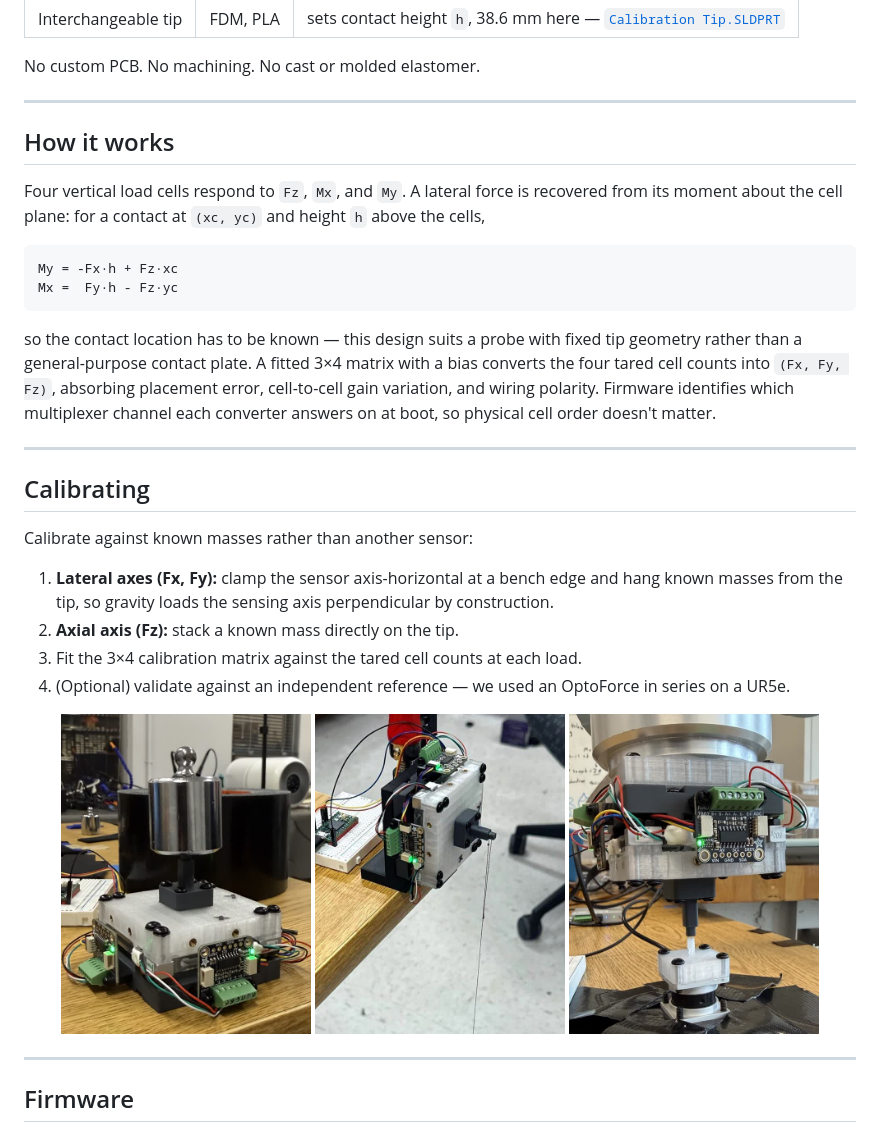
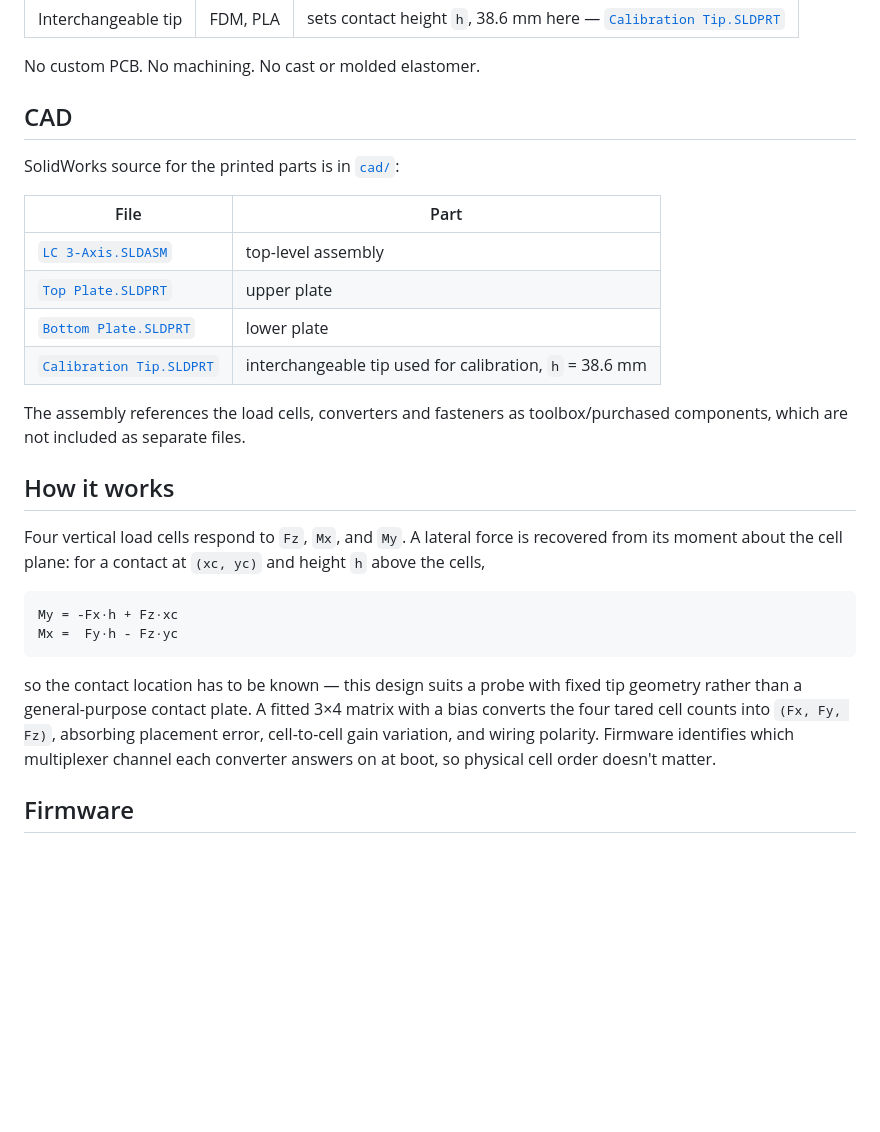
Before and after one commit to lucasfeng7/lc-3-axis, a Markdown page: README.md, the part around one of its changes. Drawn GitHub-style; blank space fills up the shorter version.

```diff
--- a/README.md
+++ b/README.md
@@ -57,7 +67,19 @@ Three part types are custom, and all three are FDM 3D printed.
 
 No custom PCB. No machining. No cast or molded elastomer.
 
----
+## CAD
+
+SolidWorks source for the printed parts is in [`cad/`](cad/):
+
+| File | Part |
+|---|---|
+| [`LC 3-Axis.SLDASM`](cad/LC%203-Axis.SLDASM) | top-level assembly |
+| [`Top Plate.SLDPRT`](cad/Top%20Plate.SLDPRT) | upper plate |
+| [`Bottom Plate.SLDPRT`](cad/Bottom%20Plate.SLDPRT) | lower plate |
+| [`Calibration Tip.SLDPRT`](cad/Calibration%20Tip.SLDPRT) | interchangeable tip used for calibration, `h` = 38.6 mm |
+
+The assembly references the load cells, converters and fasteners as
+toolbox/purchased components, which are not included as separate files.
 
 ## How it works
 
@@ -76,29 +98,6 @@ fixed tip geometry rather than a general-purpose contact plate. A fitted
 `(Fx, Fy, Fz)`, absorbing placement error, cell-to-cell gain variation, and
 wiring polarity. Firmware identifies which multiplexer channel each
 converter answers on at boot, so physical cell order doesn't matter.
-
----
-
-## Calibrating
-
-Calibrate against known masses rather than another sensor:
-
-1. **Lateral axes (Fx, Fy):** clamp the sensor axis-horizontal at a bench
-   edge and hang known masses from the tip, so gravity loads the sensing
-   axis perpendicular by construction.
-2. **Axial axis (Fz):** stack a known mass directly on the tip.
-3. Fit the 3×4 calibration matrix against the tared cell counts at each
-   load.
-4. (Optional) validate against an independent reference — we used an
-   OptoForce in series on a UR5e.
-
-<p align="center">
-  <img src="docs/img/calib-axial.jpg" width="30%" alt="The sensor with a known mass stacked directly on the tip for axial calibration">
-  <img src="docs/img/calib-deadweight.jpg" width="30%" alt="The sensor clamped axis-horizontal at the bench edge with known masses hanging from the tip">
-  <img src="docs/img/calib-optoforce.jpg" width="30%" alt="The two instruments in series on the UR5e, the sensor on the flange and the OptoForce below it">
-</p>
-
----
 
 ## Firmware
 
```
Also changed, not shown: other parts of README.md (+42 -37 lines).
